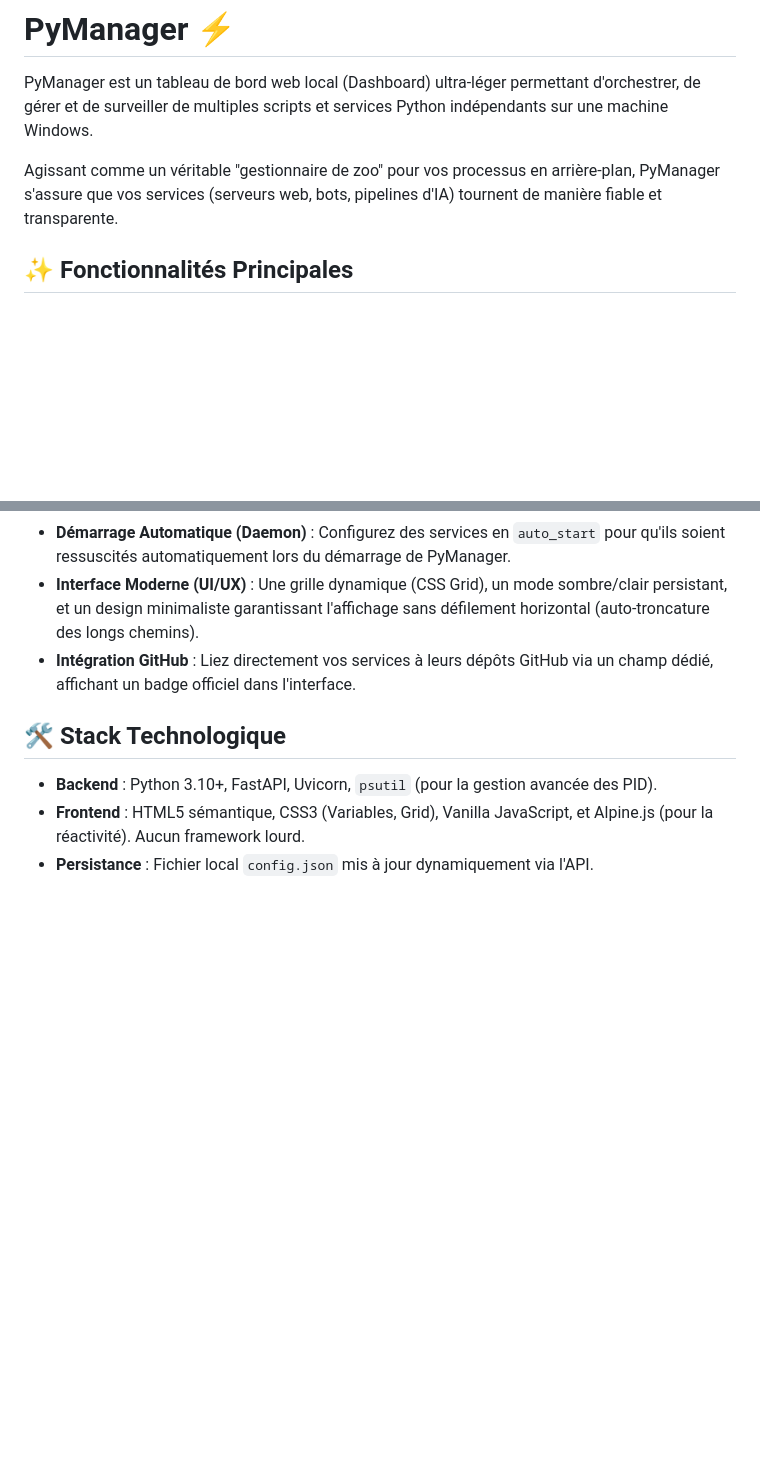
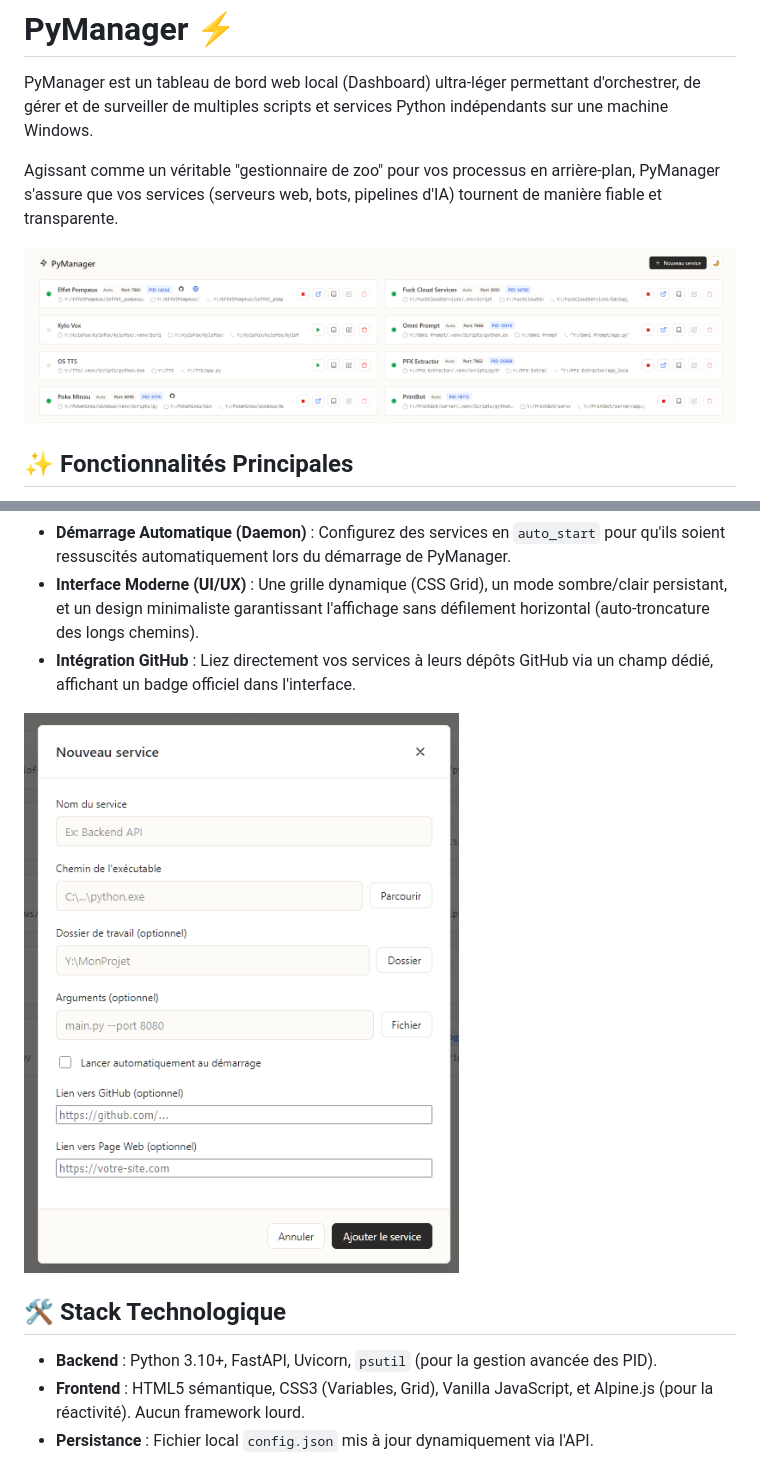
Before and after one commit to sebedard-creator/PyManager, a Markdown page: README.md, 2 parts joined by grey strips. Rendered like a GitHub page; pictures changed too: screenshot1.PNG (added), screenshot2.PNG (added); blank space fills up the shorter version.

Commit message:
nice little screenshots

```diff
--- a/README.md
+++ b/README.md
@@ -3,6 +3,8 @@
 PyManager est un tableau de bord web local (Dashboard) ultra-léger permettant d'orchestrer, de gérer et de surveiller de multiples scripts et services Python indépendants sur une machine Windows.
 
 Agissant comme un véritable "gestionnaire de zoo" pour vos processus en arrière-plan, PyManager s'assure que vos services (serveurs web, bots, pipelines d'IA) tournent de manière fiable et transparente.
+
+![Aperçu Principal](screenshot1.PNG)
 
 ## ✨ Fonctionnalités Principales
 
@@ -14,6 +16,8 @@ Agissant comme un véritable "gestionnaire de zoo" pour vos processus en arrièr
 *   **Démarrage Automatique (Daemon)** : Configurez des services en `auto_start` pour qu'ils soient ressuscités automatiquement lors du démarrage de PyManager.
 *   **Interface Moderne (UI/UX)** : Une grille dynamique (CSS Grid), un mode sombre/clair persistant, et un design minimaliste garantissant l'affichage sans défilement horizontal (auto-troncature des longs chemins).
 *   **Intégration GitHub** : Liez directement vos services à leurs dépôts GitHub via un champ dédié, affichant un badge officiel dans l'interface.
+
+![Aperçu Configuration](screenshot2.PNG)
 
 ## 🛠️ Stack Technologique
 
```
Also changed, not shown: 1 other file.
